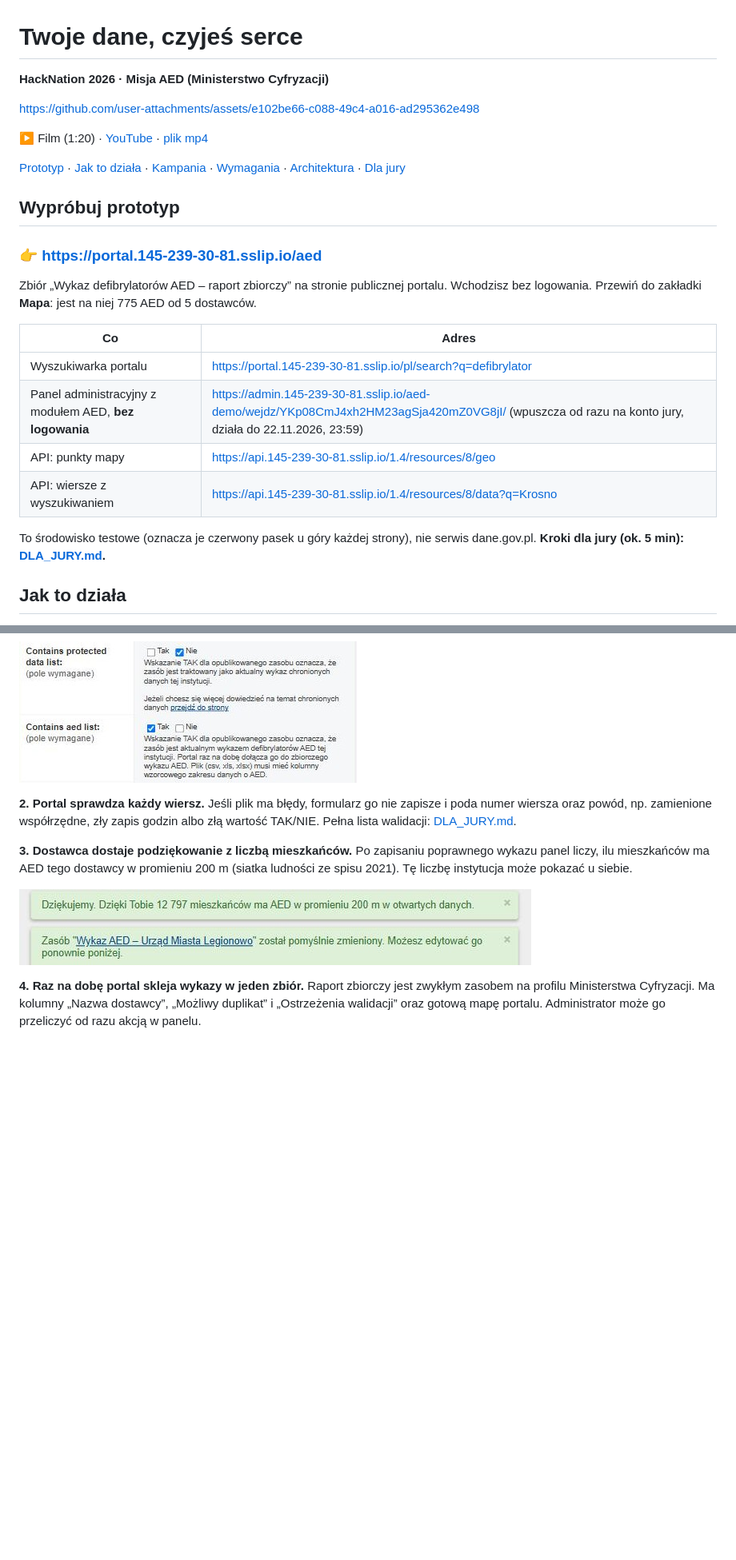
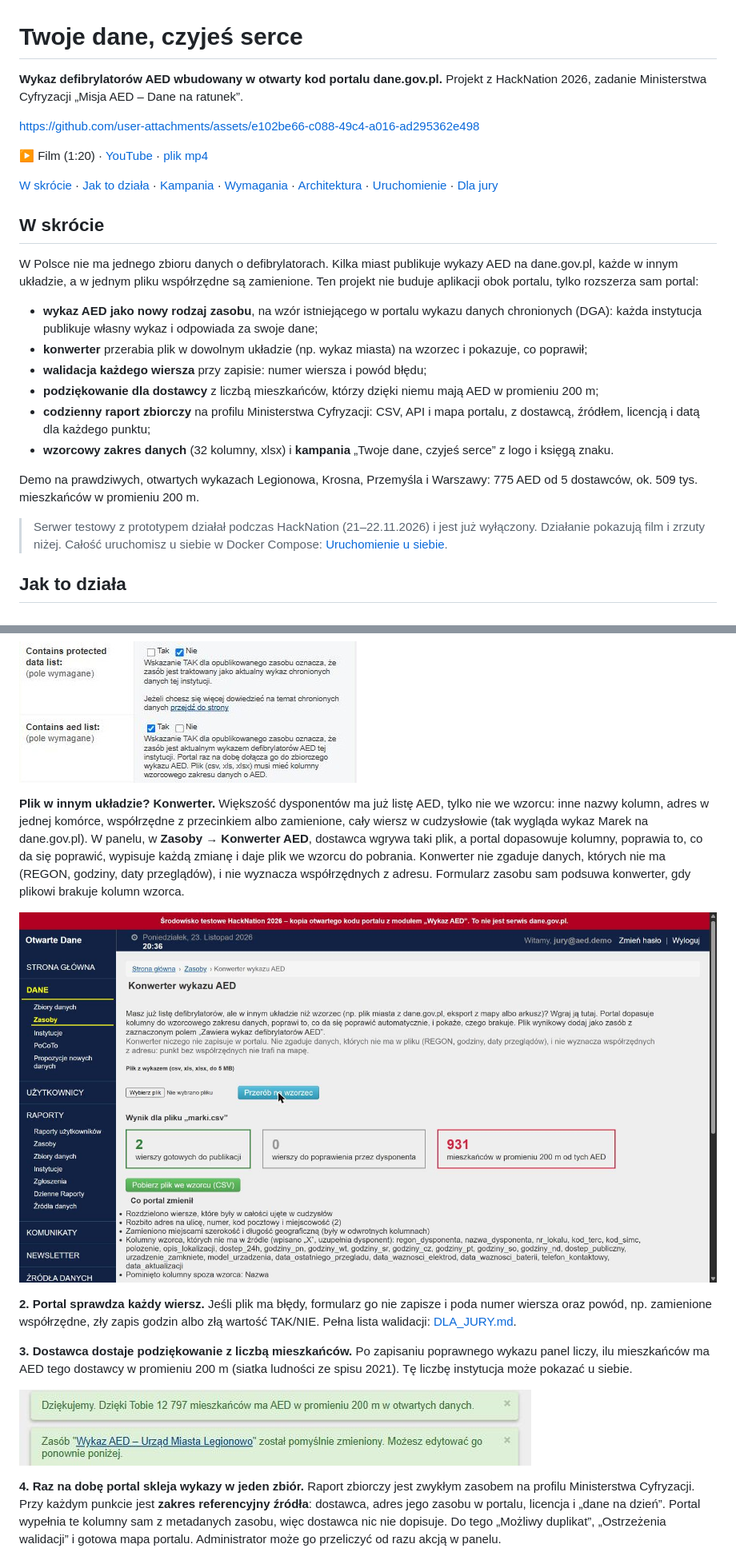
Before and after one commit to pawel120/misja-aed-dane-gov-pl, a Markdown page: README.md, 2 parts joined by grey strips. Shown at 80% size. Rendered like a GitHub page; pictures changed too: .github/readme/5_konwerter.jpg (added); blank space fills up the shorter version.

```diff
--- a/README.md
+++ b/README.md
@@ -1,27 +1,27 @@
 # Twoje dane, czyjeś serce
 
-**HackNation 2026 · Misja AED (Ministerstwo Cyfryzacji)**
+**Wykaz defibrylatorów AED wbudowany w otwarty kod portalu dane.gov.pl.** Projekt z HackNation 2026, zadanie Ministerstwa Cyfryzacji „Misja AED – Dane na ratunek”.
 
 https://github.com/user-attachments/assets/e102be66-c088-49c4-a016-ad295362e498
 
 ▶ Film (1:20) · [YouTube](https://youtu.be/Rg7DOgKYVwk) · [plik mp4](film/Twoje_dane_czyjes_serce.mp4)
 
-[Prototyp](#wypróbuj-prototyp) · [Jak to działa](#jak-to-działa) · [Kampania](#kampania-twoje-dane-czyjeś-serce) · [Wymagania](#gdzie-sprawdzić-każde-wymaganie) · [Architektura](#architektura) · [Dla jury](DLA_JURY.md)
+[W skrócie](#w-skrócie) · [Jak to działa](#jak-to-działa) · [Kampania](#kampania-twoje-dane-czyjeś-serce) · [Wymagania](#gdzie-sprawdzić-każde-wymaganie) · [Architektura](#architektura) · [Uruchomienie](#uruchomienie-u-siebie) · [Dla jury](DLA_JURY.md)
 
-## Wypróbuj prototyp
+## W skrócie
 
-### 👉 **https://portal.145-239-30-81.sslip.io/aed**
+W Polsce nie ma jednego zbioru danych o defibrylatorach. Kilka miast publikuje wykazy AED na dane.gov.pl, każde w innym układzie, a w jednym pliku współrzędne są zamienione. Ten projekt nie buduje aplikacji obok portalu, tylko rozszerza sam portal:
 
-Zbiór „Wykaz defibrylatorów AED – raport zbiorczy” na stronie publicznej portalu. Wchodzisz bez logowania. Przewiń do zakładki **Mapa**: jest na niej 775 AED od 5 dostawców.
+- **wykaz AED jako nowy rodzaj zasobu**, na wzór istniejącego w portalu wykazu danych chronionych (DGA): każda instytucja publikuje własny wykaz i odpowiada za swoje dane;
+- **konwerter** przerabia plik w dowolnym układzie (np. wykaz miasta) na wzorzec i pokazuje, co poprawił;
+- **walidacja każdego wiersza** przy zapisie: numer wiersza i powód błędu;
+- **podziękowanie dla dostawcy** z liczbą mieszkańców, którzy dzięki niemu mają AED w promieniu 200 m;
+- **codzienny raport zbiorczy** na profilu Ministerstwa Cyfryzacji: CSV, API i mapa portalu, z dostawcą, źródłem, licencją i datą dla każdego punktu;
+- **wzorcowy zakres danych** (32 kolumny, xlsx) i **kampania** „Twoje dane, czyjeś serce” z logo i księgą znaku.
 
-| Co | Adres |
-|---|---|
-| Wyszukiwarka portalu | https://portal.145-239-30-81.sslip.io/pl/search?q=defibrylator |
-| Panel administracyjny z modułem AED, **bez logowania** | https://admin.145-239-30-81.sslip.io/aed-demo/wejdz/YKp08CmJ4xh2HM23agSja420mZ0VG8jI/ (wpuszcza od razu na konto jury, działa do 22.11.2026, 23:59) |
-| API: punkty mapy | https://api.145-239-30-81.sslip.io/1.4/resources/8/geo |
-| API: wiersze z wyszukiwaniem | https://api.145-239-30-81.sslip.io/1.4/resources/8/data?q=Krosno |
+Demo na prawdziwych, otwartych wykazach Legionowa, Krosna, Przemyśla i Warszawy: 775 AED od 5 dostawców, ok. 509 tys. mieszkańców w promieniu 200 m.
 
-To środowisko testowe (oznacza je czerwony pasek u góry każdej strony), nie serwis dane.gov.pl. **Kroki dla jury (ok. 5 min): [DLA_JURY.md](DLA_JURY.md#kroki-dla-jury-ok-5-minut).**
+> Serwer testowy z prototypem działał podczas HackNation (21–22.11.2026) i jest już wyłączony. Działanie pokazują film i zrzuty niżej. Całość uruchomisz u siebie w Docker Compose: [Uruchomienie u siebie](#uruchomienie-u-siebie).
 
 ## Jak to działa
 
@@ -29,13 +29,17 @@ To środowisko testowe (oznacza je czerwony pasek u góry każdej strony), nie s
 
 ![Pole „Zawiera wykaz AED” w panelu portalu](.github/readme/1_pole_wykaz_aed.jpg)
 
+**Plik w innym układzie? Konwerter.** Większość dysponentów ma już listę AED, tylko nie we wzorcu: inne nazwy kolumn, adres w jednej komórce, współrzędne z przecinkiem albo zamienione, cały wiersz w cudzysłowie (tak wygląda wykaz Marek na dane.gov.pl). W panelu, w **Zasoby → Konwerter AED**, dostawca wgrywa taki plik, a portal dopasowuje kolumny, poprawia to, co da się poprawić, wypisuje każdą zmianę i daje plik we wzorcu do pobrania. Konwerter nie zgaduje danych, których nie ma (REGON, godziny, daty przeglądów), i nie wyznacza współrzędnych z adresu. Formularz zasobu sam podsuwa konwerter, gdy plikowi brakuje kolumn wzorca.
+
+![Konwerter AED: wykaz Marek przerobiony na wzorzec](.github/readme/5_konwerter.jpg)
+
 **2. Portal sprawdza każdy wiersz.** Jeśli plik ma błędy, formularz go nie zapisze i poda numer wiersza oraz powód, np. zamienione współrzędne, zły zapis godzin albo złą wartość TAK/NIE. Pełna lista walidacji: [DLA_JURY.md](DLA_JURY.md#walidacje-aed-mcodresourcesaed_validationpy).
 
 **3. Dostawca dostaje podziękowanie z liczbą mieszkańców.** Po zapisaniu poprawnego wykazu panel liczy, ilu mieszkańców ma AED tego dostawcy w promieniu 200 m (siatka ludności ze spisu 2021). Tę liczbę instytucja może pokazać u siebie.
 
 ![Podziękowanie w panelu: 12 797 mieszkańców w promieniu 200 m](.github/readme/2_podziekowanie_200m.jpg)
 
-**4. Raz na dobę portal skleja wykazy w jeden zbiór.** Raport zbiorczy jest zwykłym zasobem na profilu Ministerstwa Cyfryzacji. Ma kolumny „Nazwa dostawcy”, „Możliwy duplikat” i „Ostrzeżenia walidacji” oraz gotową mapę portalu. Administrator może go przeliczyć od razu akcją w panelu.
+**4. Raz na dobę portal skleja wykazy w jeden zbiór.** Raport zbiorczy jest zwykłym zasobem na profilu Ministerstwa Cyfryzacji. Przy każdym punkcie jest **zakres referencyjny źródła**: dostawca, adres jego zasobu w portalu, licencja i „dane na dzień”. Portal wypełnia te kolumny sam z metadanych zasobu, więc dostawca nic nie dopisuje. Do tego „Możliwy duplikat”, „Ostrzeżenia walidacji” i gotowa mapa portalu. Administrator może go przeliczyć od razu akcją w panelu.
 
 ![Komunikat akcji: 775 AED od 5 dostawców](.github/readme/3_raport_zbiorczy.jpg)
 
```
Also changed, not shown: other parts of README.md (+15 -1 lines), DLA_JURY.md (+18 -8 lines), 11 other files.
